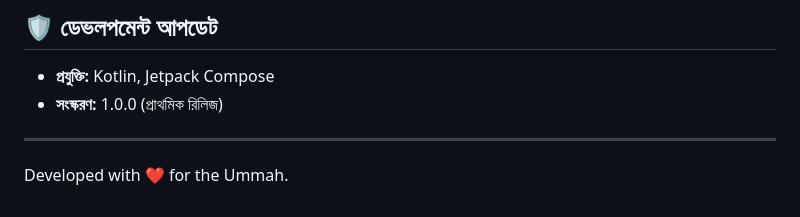
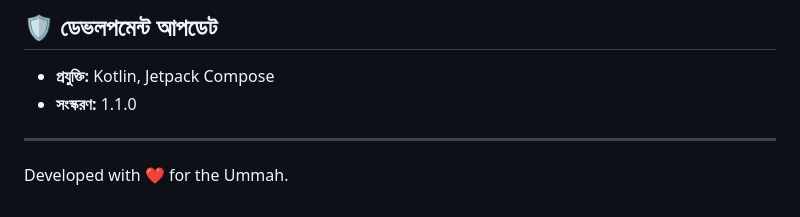
Before and after one commit to CoderBDK/Taqwa-Journey, a Markdown page: README.md, the part around the change. GitHub-like rendering.

Commit message:
Update version number to 1.1.0 in README

```diff
--- a/README.md
+++ b/README.md
@@ -40,7 +40,7 @@
 
 ## 🛡️ ডেভলপমেন্ট আপডেট
 - **প্রযুক্তি:** Kotlin, Jetpack Compose
-- **সংস্করণ:** 1.0.0 (প্রাথমিক রিলিজ)
+- **সংস্করণ:** 1.1.0
 
 ---
 Developed with ❤️ for the Ummah.
```
